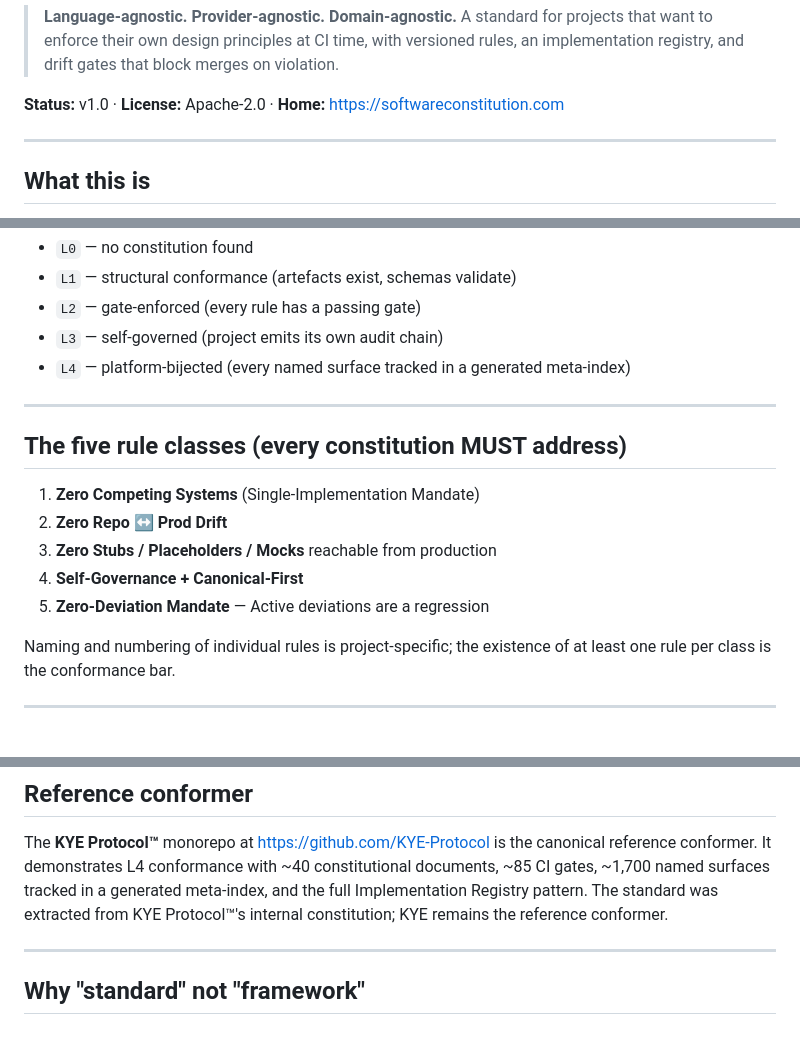
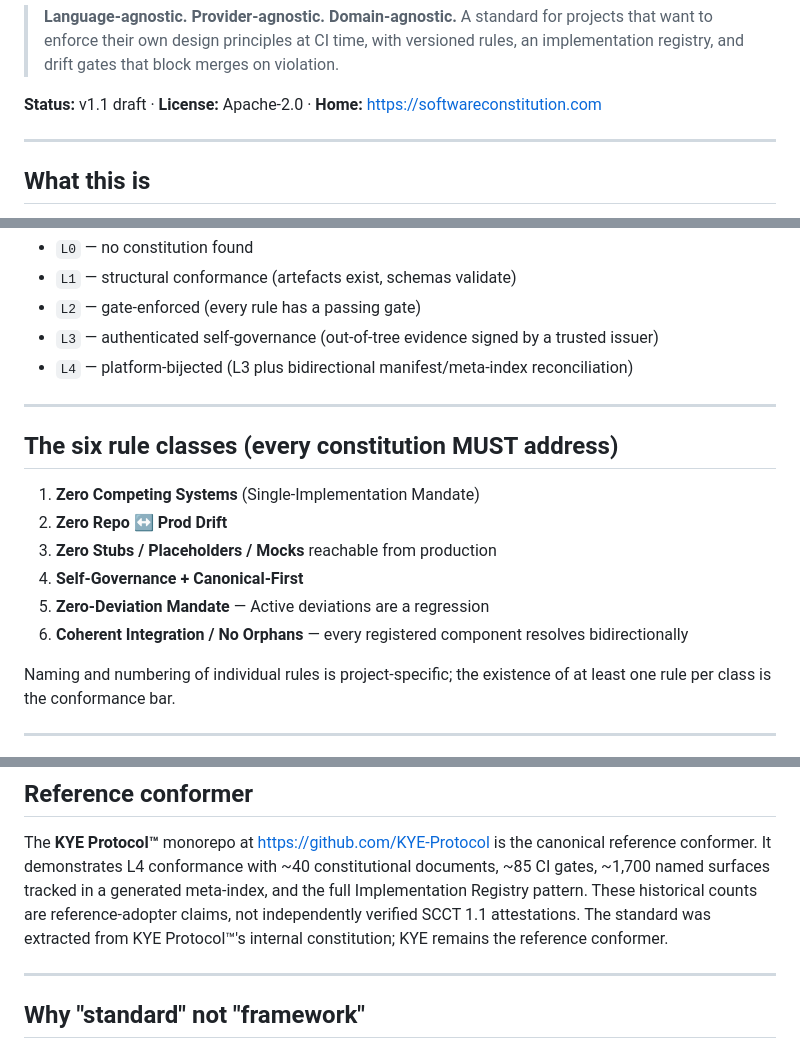
Before and after one commit to Software-Constitution/spec, a Markdown page: README.md, 3 parts joined by grey strips. GitHub-like rendering.

Commit message:
docs(contract): synchronize six-rule conformance and proof/evidence boundaries

```diff
--- a/README.md
+++ b/README.md
@@ -23,7 +23,7 @@
 > principles at CI time, with versioned rules, an implementation
 > registry, and drift gates that block merges on violation.
 
-**Status:** v1.0 · **License:** Apache-2.0 · **Home:** <https://softwareconstitution.com>
+**Status:** v1.1 draft · **License:** Apache-2.0 · **Home:** <https://softwareconstitution.com>
 
 ---
 
@@ -109,18 +109,19 @@ The SCCT emits one of:
 - `L0` — no constitution found
 - `L1` — structural conformance (artefacts exist, schemas validate)
 - `L2` — gate-enforced (every rule has a passing gate)
-- `L3` — self-governed (project emits its own audit chain)
-- `L4` — platform-bijected (every named surface tracked in a generated meta-index)
+- `L3` — authenticated self-governance (out-of-tree evidence signed by a trusted issuer)
+- `L4` — platform-bijected (L3 plus bidirectional manifest/meta-index reconciliation)
 
 ---
 
-## The five rule classes (every constitution MUST address)
+## The six rule classes (every constitution MUST address)
 
 1. **Zero Competing Systems** (Single-Implementation Mandate)
 2. **Zero Repo ↔ Prod Drift**
 3. **Zero Stubs / Placeholders / Mocks** reachable from production
 4. **Self-Governance + Canonical-First**
 5. **Zero-Deviation Mandate** — Active deviations are a regression
+6. **Coherent Integration / No Orphans** — every registered component resolves bidirectionally
 
 Naming and numbering of individual rules is project-specific; the
 existence of at least one rule per class is the conformance bar.
@@ -153,7 +154,7 @@ The **KYE Protocol™** monorepo at
 conformer. It demonstrates L4 conformance with ~40
 constitutional documents, ~85 CI gates, ~1,700 named surfaces tracked
 in a generated meta-index, and the full Implementation Registry pattern.
-The standard was extracted from KYE Protocol™'s internal constitution;
+These historical counts are reference-adopter claims, not independently verified SCCT 1.1 attestations. The standard was extracted from KYE Protocol™'s internal constitution;
 KYE remains the reference conformer.
 
 ---
```
Also changed, not shown: other parts of README.md (+5 -0 lines).
